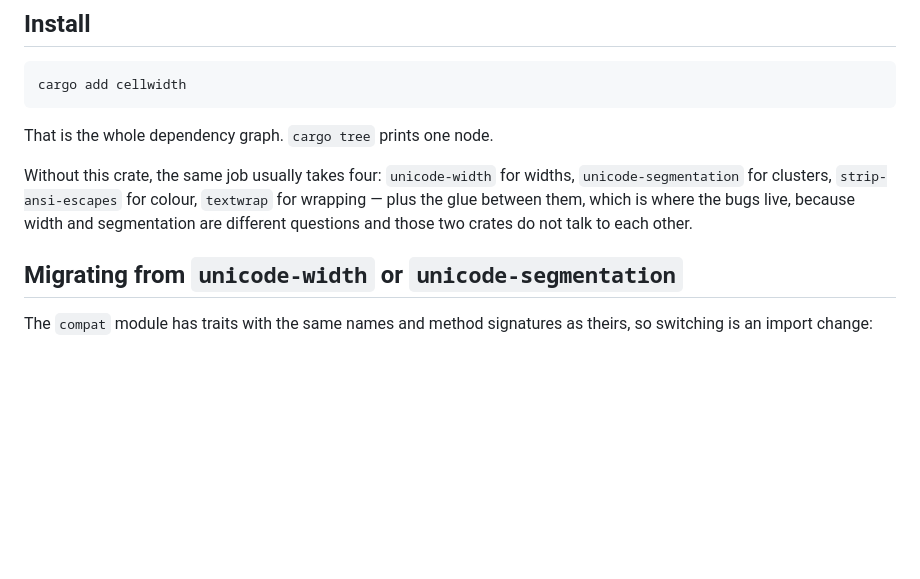
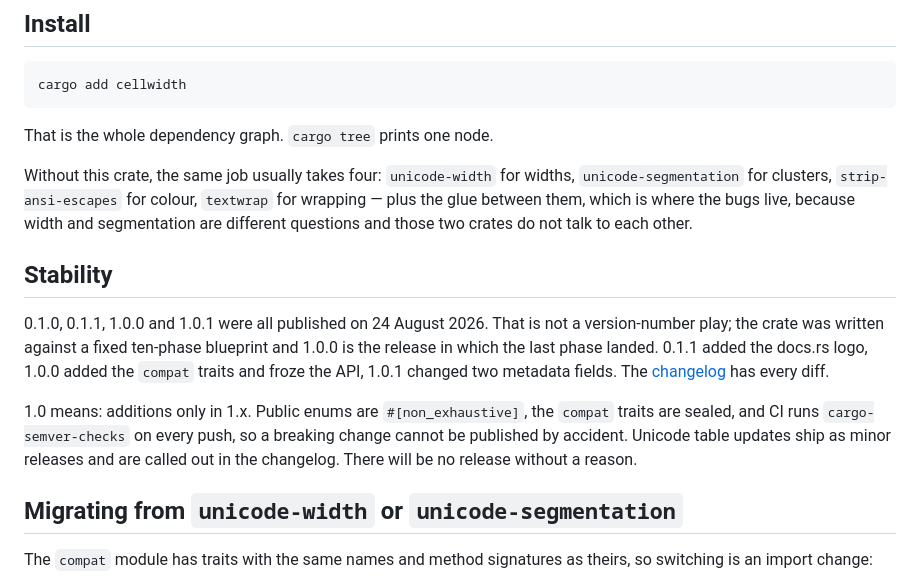
Before and after one commit to singhpratech/cellwidth, a Markdown page: README.md, the part around the change. Rendered like a GitHub page; blank space fills up the shorter version.

Commit message:
docs: stability note explaining the 24 August release sequence

```diff
--- a/README.md
+++ b/README.md
@@ -85,6 +85,20 @@ Without this crate, the same job usually takes four:
 `strip-ansi-escapes` for colour, `textwrap` for wrapping — plus the glue between
 them, which is where the bugs live, because width and segmentation are different
 questions and those two crates do not talk to each other.
+
+## Stability
+
+0.1.0, 0.1.1, 1.0.0 and 1.0.1 were all published on 24 August 2026. That is
+not a version-number play; the crate was written against a fixed ten-phase
+blueprint and 1.0.0 is the release in which the last phase landed. 0.1.1 added
+the docs.rs logo, 1.0.0 added the `compat` traits and froze the API, 1.0.1
+changed two metadata fields. The [changelog](CHANGELOG.md) has every diff.
+
+1.0 means: additions only in 1.x. Public enums are `#[non_exhaustive]`, the
+`compat` traits are sealed, and CI runs `cargo-semver-checks` on every push,
+so a breaking change cannot be published by accident. Unicode table updates
+ship as minor releases and are called out in the changelog. There will be no
+release without a reason.
 
 ## Migrating from `unicode-width` or `unicode-segmentation`
 
```
